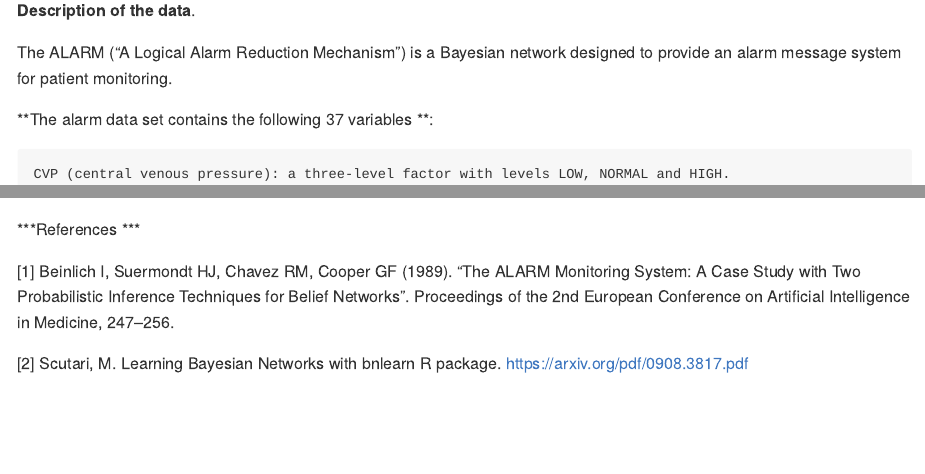
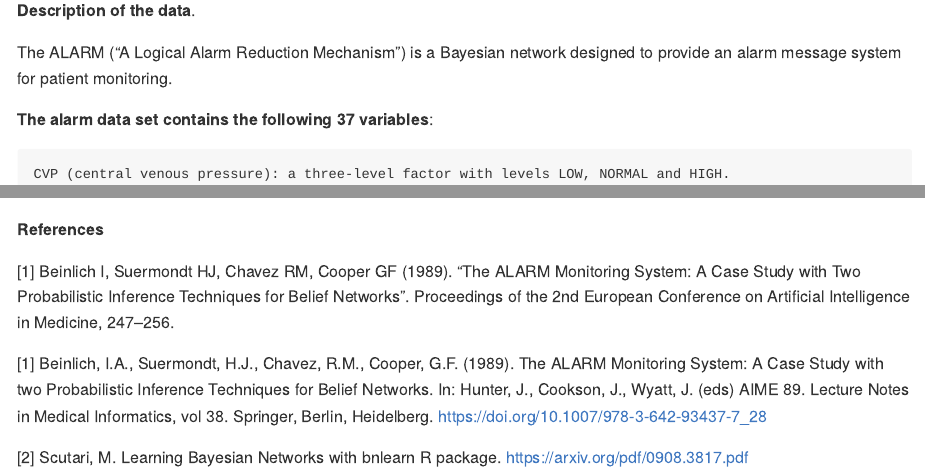
Before and after one commit to OleksandrZadorozhnyiML/StMaRDI, an R Markdown document (notebook_01_alarm_publish.Rmd): the page in a window 1100 px wide, from 840 px down, and a second part further down, joined at a grey line. Rendered offline with R 4.5, knitr and Pandoc, with nearby package versions; some code elsewhere in the file could not run offline; long lines of code are wrapped.

Commit message:
typos nb 01

````diff
--- a/notebook_01_alarm_publish.Rmd
+++ b/notebook_01_alarm_publish.Rmd
@@ -30,11 +30,11 @@ data("alarm")
 head(alarm)
 ```
 
-**Description of the data**.
+__Description of the data__.
 
 The ALARM ("A Logical Alarm Reduction Mechanism") is a Bayesian network designed to provide an alarm message system for patient monitoring.
 
-**The alarm data set contains the following 37 variables **:
+__The alarm data set contains the following 37 variables__:
 
     CVP (central venous pressure): a three-level factor with levels LOW, NORMAL and HIGH.
 
@@ -262,8 +262,11 @@ qgraph(boot,nodeNames=Labels,legend.cex = 0.35,
 ```
 
 
-***References ***
+__References__
 
 [1] Beinlich I, Suermondt HJ, Chavez RM, Cooper GF (1989). "The ALARM Monitoring System: A Case Study with Two Probabilistic Inference Techniques for Belief Networks". Proceedings of the 2nd European Conference on Artificial Intelligence in Medicine, 247–256.
 
+[1] Beinlich, I.A., Suermondt, H.J., Chavez, R.M., Cooper, G.F. (1989). The ALARM Monitoring System: A Case Study with two Probabilistic Inference Techniques for Belief Networks. In: Hunter, J., Cookson, J., Wyatt, J. (eds) AIME 89. Lecture Notes in Medical Informatics, vol 38. Springer, Berlin, Heidelberg. https://doi.org/10.1007/978-3-642-93437-7_28
+
+
 [2] Scutari, M. Learning Bayesian Networks with bnlearn R package. https://arxiv.org/pdf/0908.3817.pdf
````
Also changed, not shown: notebook_01_alarm_publish.md, notebook_01_alarm_publish.Rmd (2 more changed lines).
